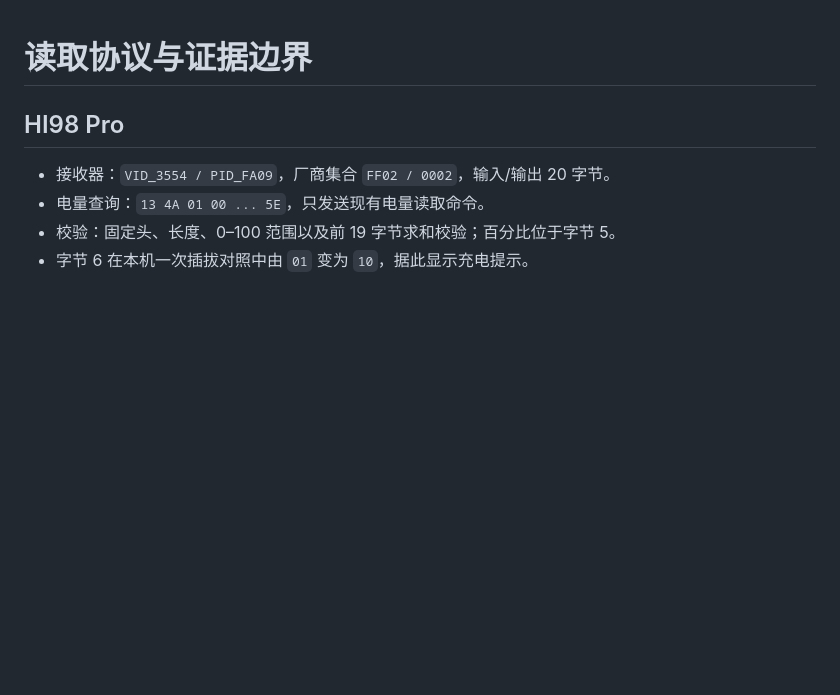
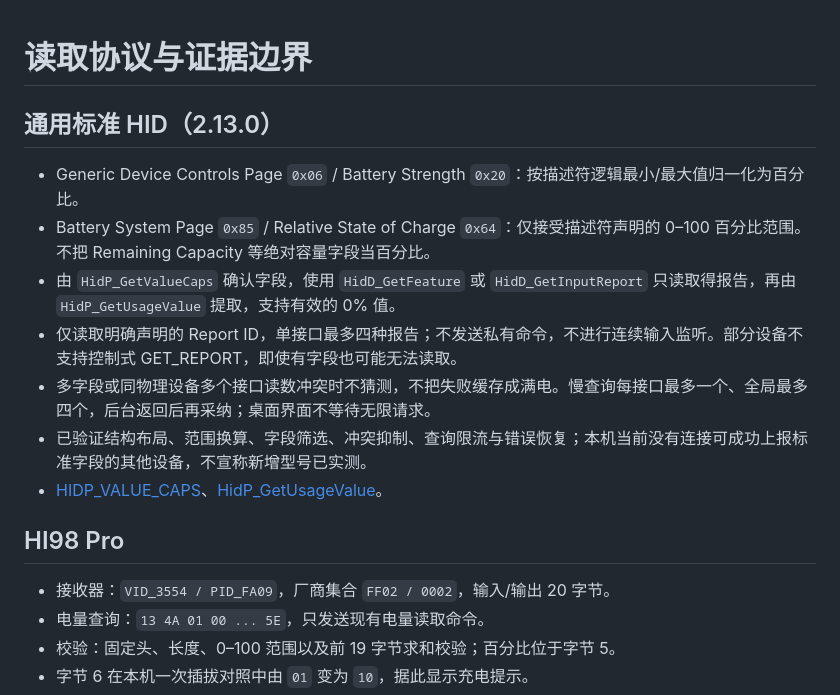
Before and after one commit to FallnAnge1/wireless-battery-panel, a Markdown page: docs/protocols.md, the part around the change. Drawn GitHub-style; blank space fills up the shorter version.

```diff
--- a/docs/protocols.md
+++ b/docs/protocols.md
@@ -1,4 +1,14 @@
 # 读取协议与证据边界
+
+## 通用标准 HID（2.13.0）
+
+- Generic Device Controls Page `0x06` / Battery Strength `0x20`：按描述符逻辑最小/最大值归一化为百分比。
+- Battery System Page `0x85` / Relative State of Charge `0x64`：仅接受描述符声明的 0–100 百分比范围。不把 Remaining Capacity 等绝对容量字段当百分比。
+- 由 `HidP_GetValueCaps` 确认字段，使用 `HidD_GetFeature` 或 `HidD_GetInputReport` 只读取得报告，再由 `HidP_GetUsageValue` 提取，支持有效的 0% 值。
+- 仅读取明确声明的 Report ID，单接口最多四种报告；不发送私有命令，不进行连续输入监听。部分设备不支持控制式 GET_REPORT，即使有字段也可能无法读取。
+- 多字段或同物理设备多个接口读数冲突时不猜测，不把失败缓存成满电。慢查询每接口最多一个、全局最多四个，后台返回后再采纳；桌面界面不等待无限请求。
+- 已验证结构布局、范围换算、字段筛选、冲突抑制、查询限流与错误恢复；本机当前没有连接可成功上报标准字段的其他设备，不宣称新增型号已实测。
+- [HIDP_VALUE_CAPS](https://learn.microsoft.com/en-us/windows-hardware/drivers/ddi/hidpi/ns-hidpi-_hidp_value_caps)、[HidP_GetUsageValue](https://learn.microsoft.com/en-us/windows-hardware/drivers/ddi/hidpi/nf-hidpi-hidp_getusagevalue)。
 
 ## HI98 Pro
 
```
Also changed, not shown: CHANGELOG.md (+8 -0 lines), README.md (+7 -2 lines), docs/screenshot.png, 6 other files.
